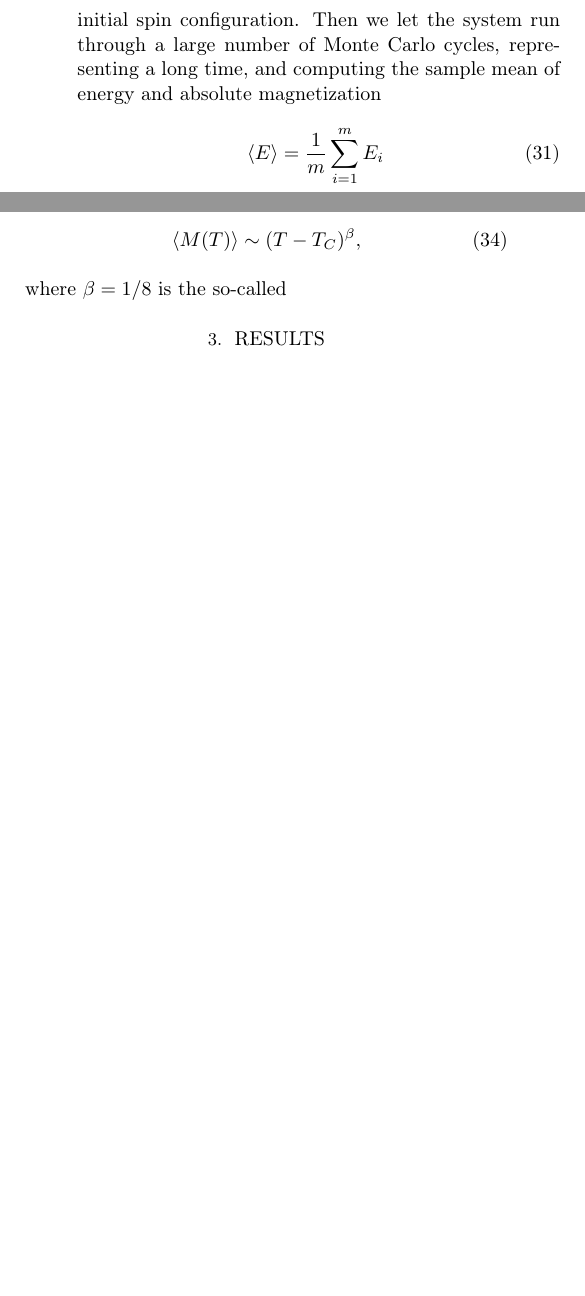
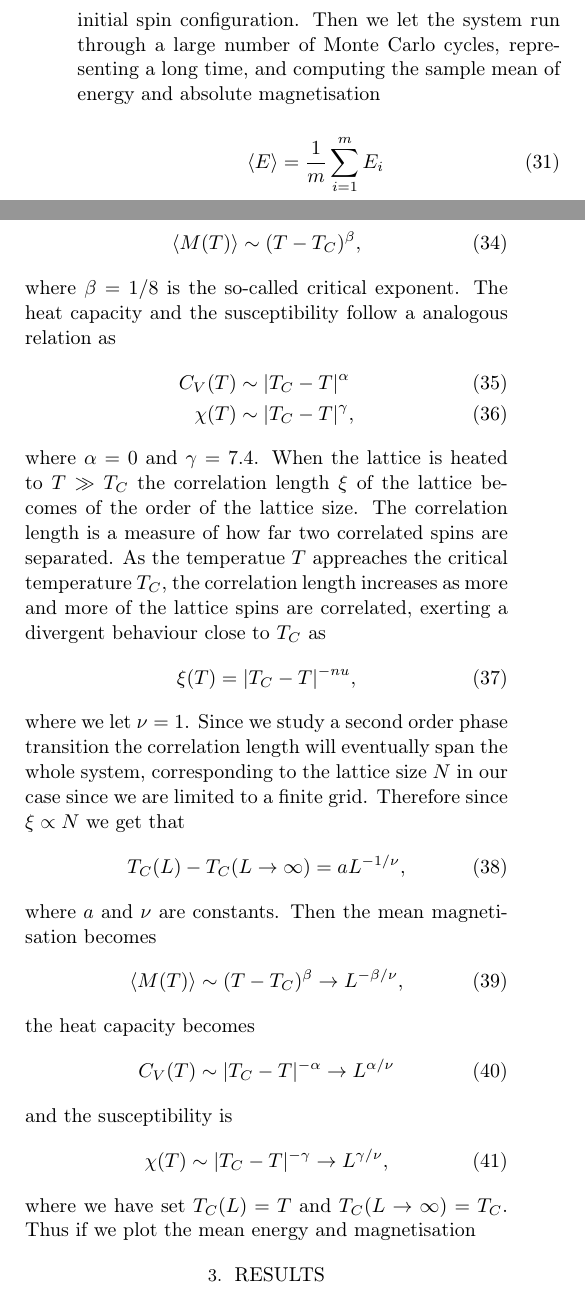
Before and after one commit to SagittariusA-Star/FYS4150-Project-4, a LaTeX paper (doc/CompPhysProj4.tex): two parts of the columns of page 4 of 5, joined at a grey line, cut so that both start at the same text, the shorter picture padded with empty space. Compiled offline with pdfLaTeX.

Commit message:
Even more on method

```diff
--- a/doc/CompPhysProj4.tex
+++ b/doc/CompPhysProj4.tex
@@ -274,7 +274,7 @@ for say a temperature $k_BT/J = 1.0$.
 The next step would be to choose a larger lattice, for instance $N = 20$, both
 with an ordered and disordered initial spin configuration. Then we let the
 system run through a large number of Monte Carlo cycles, representing a long
-time, and computing the sample mean of energy and absolute magnetization
+time, and computing the sample mean of energy and absolute magnetisation
 \begin{align}
 	\langle E\rangle &= \frac{1}{m}\sum_{i = 1}^m E_i\\
 	\langle |M|\rangle &= \frac{1}{m}\sum_{i = 1}^m |M|_i,
@@ -321,7 +321,41 @@ given by
 \begin{align}
 	\langle M(T) \rangle \sim (T-T_C)^\beta,
 \end{align}
-where $\beta = 1/8$ is the so-called
+where $\beta = 1/8$ is the so-called critical exponent. The heat capacity and
+the susceptibility follow a analogous relation as
+\begin{align}
+	C_V(T) &\sim |T_C - T|^\alpha \\
+	\chi(T) &\sim |T_C - T|^\gamma,
+\end{align}
+where $\alpha = 0$ and $\gamma = 7.4$. When the lattice is heated to $T \gg T_C$
+the correlation length $\xi$ of the lattice becomes of the order of the lattice size.
+The correlation length is a measure of how far two correlated spins are
+separated. As the temperatue $T$ appreaches the critical temperature $T_C$, the
+correlation length increases as more and more of the lattice spins are correlated, exerting a divergent behaviour close to $T_C$ as
+\begin{align}
+	\xi(T) = |T_C - T|^{-nu},
+\end{align}
+where we let $\nu = 1$. Since we study a second order phase transition the
+correlation length will eventually span the whole system, corresponding to the
+lattice size $N$ in our case since we are limited to a finite grid. Therefore since
+$\xi\propto N$ we get that
+\begin{align}
+	T_C(L) - T_C(L\to\infty) = aL^{-1/\nu},
+\end{align}
+where $a$ and $\nu$ are constants. Then the mean magnetisation becomes
+\begin{align}
+	\langle M(T)\rangle \sim (T - T_C)^\beta \to L^{-\beta/\nu},
+\end{align}
+the heat capacity becomes
+\begin{align}
+	C_V(T) \sim |T_C - T|^{-\alpha}\to L^{\alpha / \nu}
+\end{align}
+and the susceptibility is
+\begin{align}
+	\chi(T)\sim |T_C - T|^{-\gamma} \to L^{\gamma/\nu},
+\end{align}
+where we have set $T_C(L) = T$ and $T_C(L\to\infty) = T_C$.
+Thus if we plot the mean energy and magnetisation
 
 \section{Results} \label{sec:results}
 
```
Also changed, not shown: doc/CompPhysProj4.tex (40 more changed lines).
